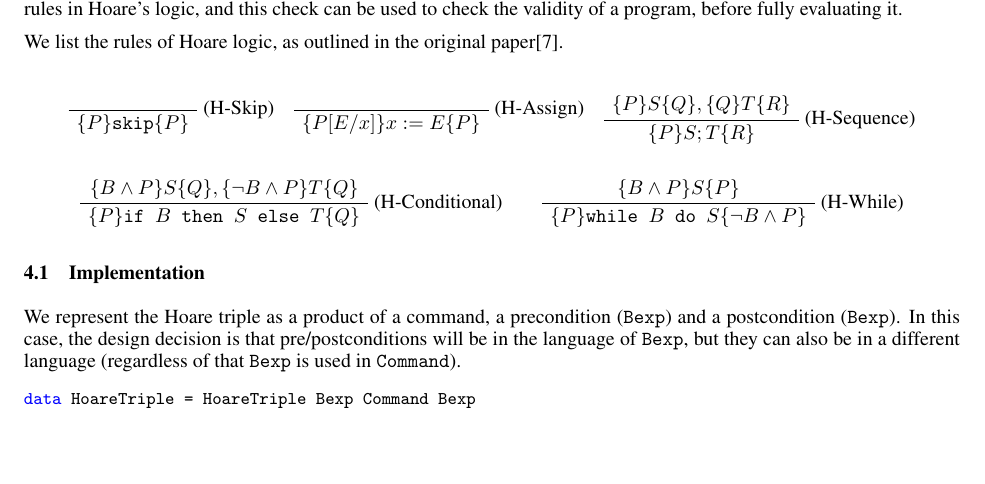
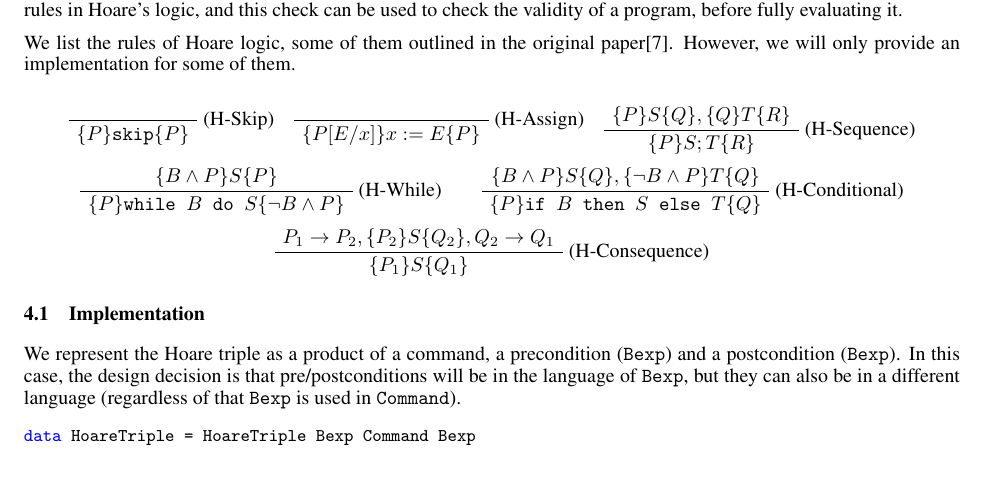
Before and after one commit to bor0/hoare-hask, a LaTeX paper (paper/hoare-imp.tex): part of page 6 of 9, cut so that both start at the same text. Compiled offline with pdfLaTeX.

```diff
--- a/paper/hoare-imp.tex
+++ b/paper/hoare-imp.tex
@@ -493,7 +493,7 @@
 
 Some programming languages, like Python, don't have a compile step and the \texttt{eval} function we provided is kind of equivalent to evaluating programs in Python. But some programming languages do have a compile step, like C or Haskell, and this compilation step can be beneficial in that it can do additional different checks, e.g., type checks. That's what we'll do here - implement a "compile"-time check (just another evaluation strategy) using some of the rules in Hoare's logic, and this check can be used to check the validity of a program, before fully evaluating it.
 
-We list the rules of Hoare logic, as outlined in the original paper\cite{b7}.
+We list the rules of Hoare logic, some of them outlined in the original paper\cite{b7}. However, we will only provide an implementation for some of them.
 
 \[
 \AxiomC{}
@@ -513,15 +513,22 @@
 \]
 \hfill
 \[
+\AxiomC{$\{B \land P\}S\{P\}$}
+\RightLabel{(H-While)}
+\UnaryInfC{$\{P\}\texttt{while }B\texttt{ do }S\{\neg B \land P\}$}
+\DisplayProof
+\quad
+\quad
 \AxiomC{$\{B \land P\}S\{Q\} , \{\neg B \land P\}T\{Q\}$}
 \RightLabel{(H-Conditional)}
 \UnaryInfC{$\{P\}\texttt{if }B\texttt{ then }S\texttt{ else } T\{Q\}$}
 \DisplayProof
-\quad
-\quad
-\AxiomC{$\{B \land P\}S\{P\}$}
-\RightLabel{(H-While)}
-\UnaryInfC{$\{P\}\texttt{while }B\texttt{ do }S\{\neg B \land P\}$}
+\]
+\hfill
+\[
+\AxiomC{$P_1 \to P_2 , \{P_2\}S\{Q_2\} , Q_2 \to Q_1$}
+\RightLabel{(H-Consequence)}
+\UnaryInfC{$\{P_1\} S \{Q_1\}$}
 \DisplayProof
 \]
 
```
